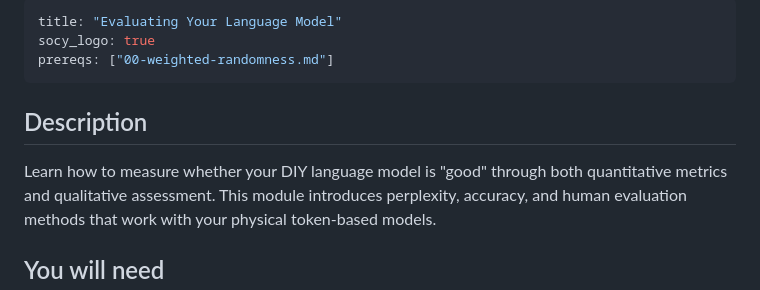
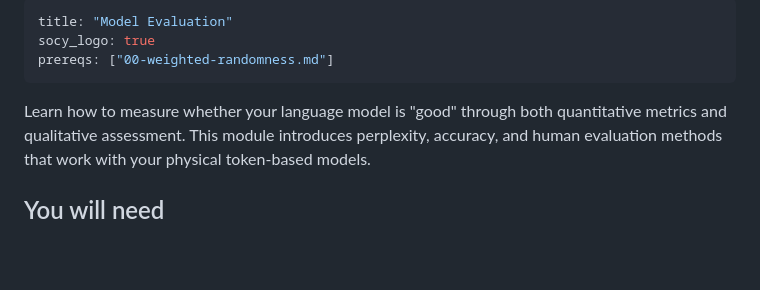
Before and after one commit to ANUcybernetics/my-first-lm, a Markdown page: docs/modules/07-evaluation.md, the part around the change. Rendered like a GitHub page; blank space fills up the shorter version.

```diff
--- a/docs/modules/07-evaluation.md
+++ b/docs/modules/07-evaluation.md
@@ -1,12 +1,10 @@
 ---
-title: "Evaluating Your Language Model"
+title: "Model Evaluation"
 socy_logo: true
 prereqs: ["00-weighted-randomness.md"]
 ---
 
-## Description
-
-Learn how to measure whether your DIY language model is "good" through both
+Learn how to measure whether your language model is "good" through both
 quantitative metrics and qualitative assessment. This module introduces
 perplexity, accuracy, and human evaluation methods that work with your physical
 token-based models.
```
